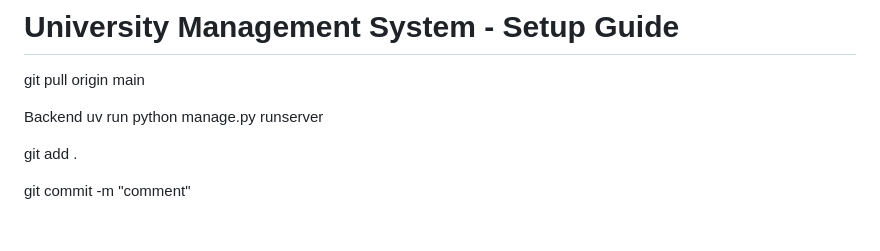
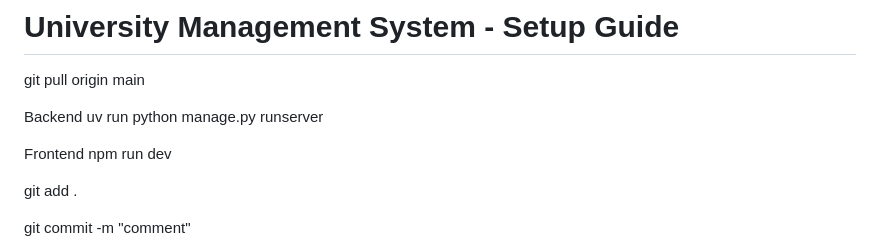
Before and after one commit to Md-Hasibul-Hasan/University_Management_System, a Markdown page: README.md, the part around the change. GitHub-like rendering; blank space fills up the shorter version.

```diff
--- a/README.md
+++ b/README.md
@@ -4,6 +4,8 @@
 git pull origin main
 
 Backend uv run python manage.py runserver
+
+Frontend npm run dev
 
 git add .
 
```
